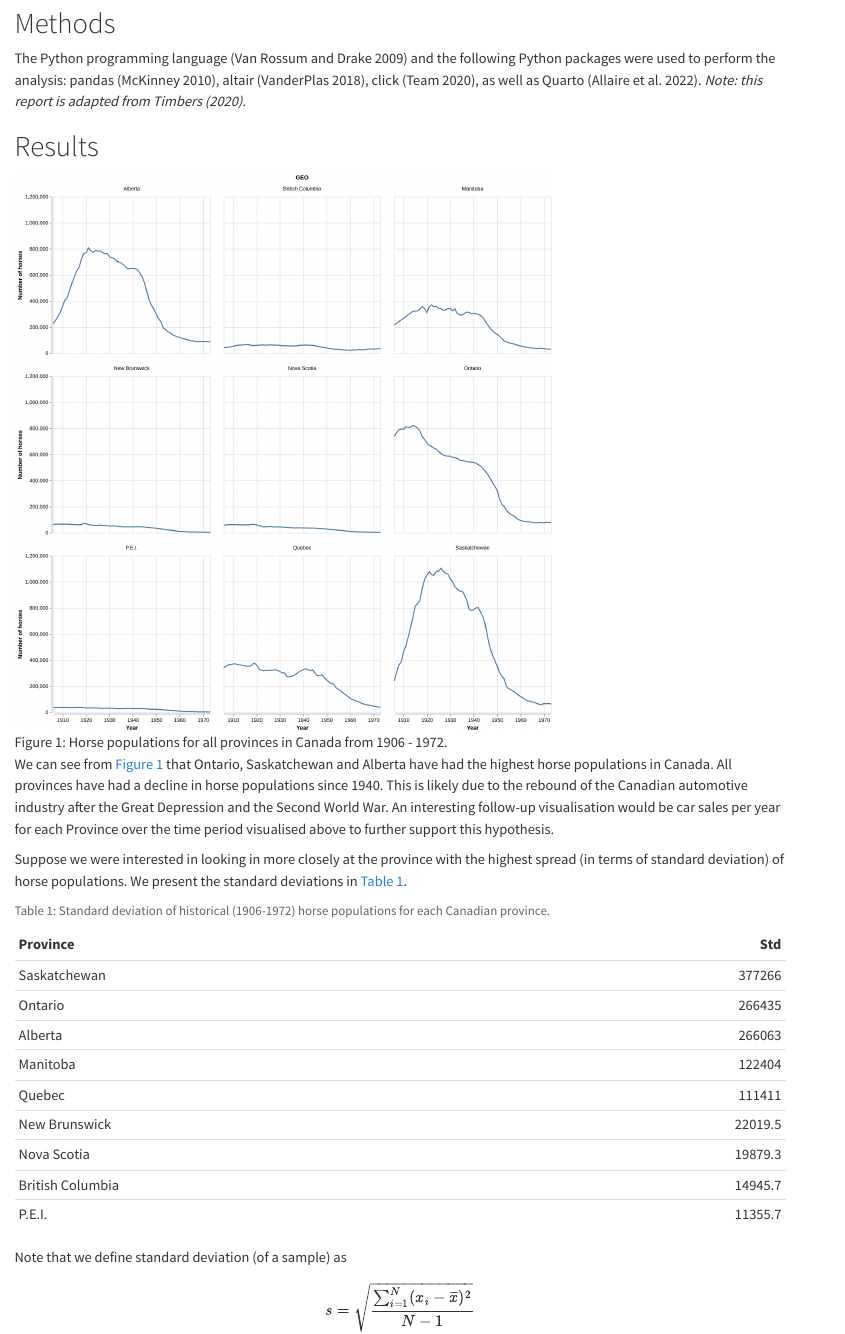
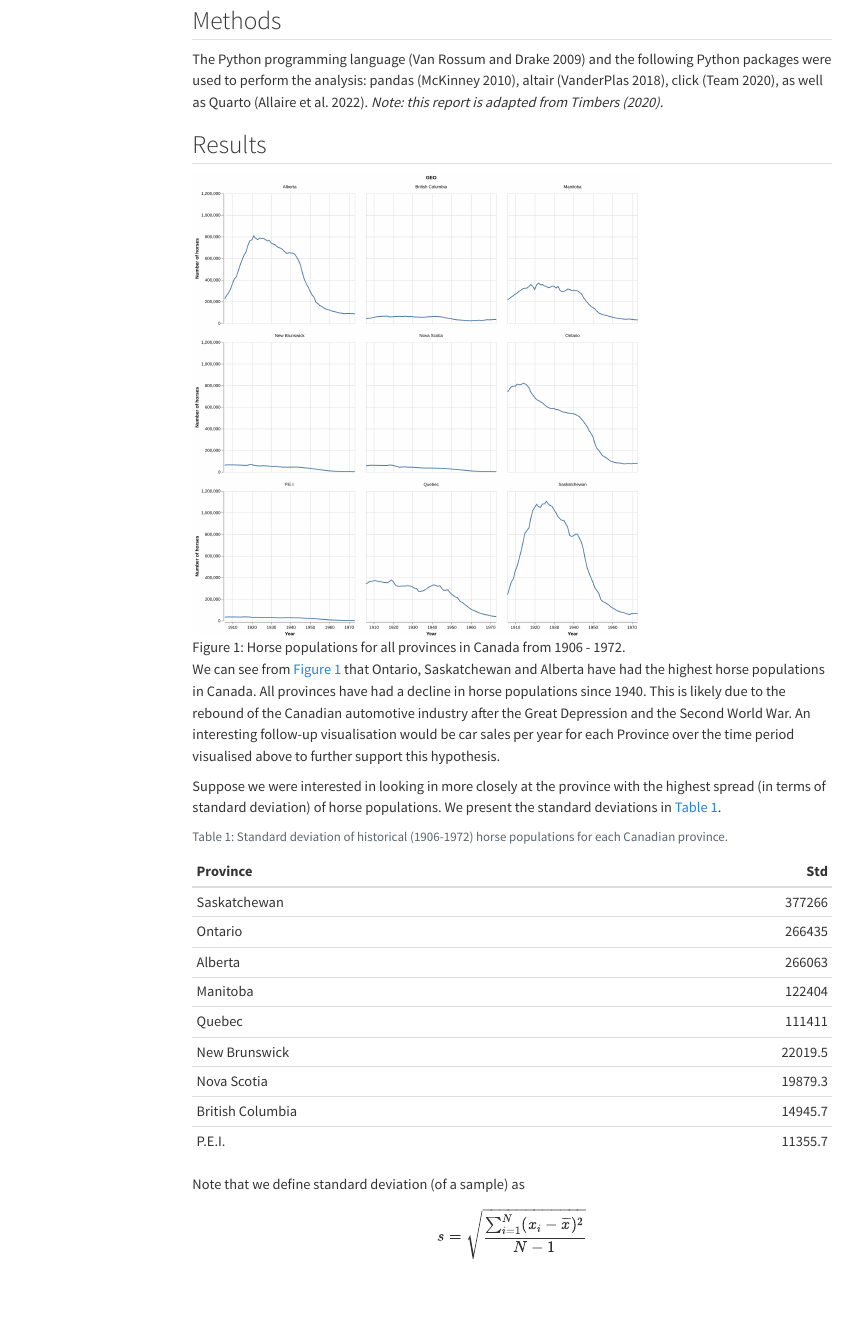
Before and after one commit to beardw/dsci-522-individual-assignment-quarto-python, a Quarto document (reports/qmd_example.qmd): the page in a window 1100 px wide, from 320 px down before the commit and from 390 px down after it, so that both start at the same text. Rendered offline with R 4.5, knitr and Pandoc in place of Quarto, with nearby package versions; menus at the side of the page are left out.

Commit message:
complete individual assignment

````diff
--- /dev/null
+++ b/_quarto.yml
@@ -0,0 +1,3 @@
+project:
+  type: website
+  output-dir: docs
--- a/reports/qmd_example.qmd
+++ b/reports/qmd_example.qmd
@@ -1,10 +1,19 @@
 ---
 title: "DSCI 310: Historical Horse Population in Canada"
 author: "Tiffany Timbers & Jordan Bourak"
-format: html
+format:
+  html:
+    toc: true
+    toc-depth: 2
+    fig-pos: H
+  pdf:
+    toc: true
+    toc-depth: 2
+    fig-pos: H
 editor: source
 execute:
-    echo: false
+  echo: false
+  warnings: false
 bibliography: references.bib
 ---
 
@@ -14,18 +23,18 @@ from IPython.display import Markdown, display
 from tabulate import tabulate
 ```
 
-# Aim
+## Aim
 
 This project explores the historical population of horses in Canada
 between 1906 and 1972 for each province.
 
-# Data
+## Data
 
 Horse population data were sourced from the
 [Government of Canada's Open Data website](http://open.canada.ca/en/open-data)
 [@horses1] [@horses2].
 
-# Methods
+## Methods
 
 The Python programming language [@Python]
 and the following Python packages were used to perform the analysis:
@@ -33,7 +42,7 @@ pandas [@pandas], altair [@altair], click [@click],
 as well as Quarto [@Allaire_Quarto_2022].
 *Note: this report is adapted from @ttimbers-horses.*
 
-# Results
+## Results
 
 ![Horse populations for all provinces in Canada from 1906 - 1972.](../results/horse_pops_plot.png){width=70% #fig-horse-pops-plot}
 
@@ -68,4 +77,7 @@ Additionally, note that in @tbl-historical-sd we consider the sample standard de
 
 In @fig-horse-sd we zoom in and look at the province of `{python} largest_sd`, which had the largest spread of values in terms of standard deviation.
 
-# References
+## References
+
+::: {#refs}
+:::
````
Also changed, not shown: reports/qmd_example.pdf (deleted), 4 other files.
